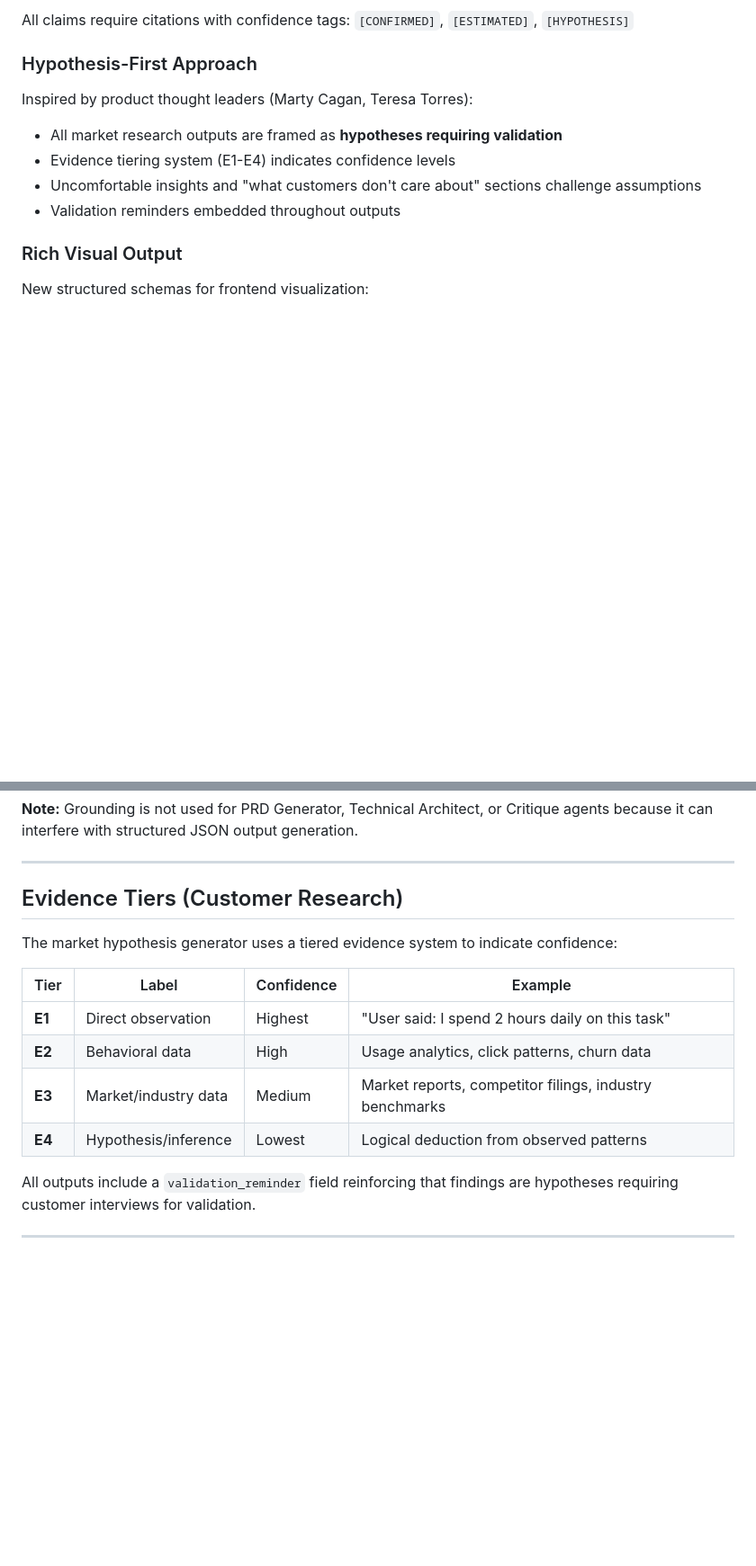
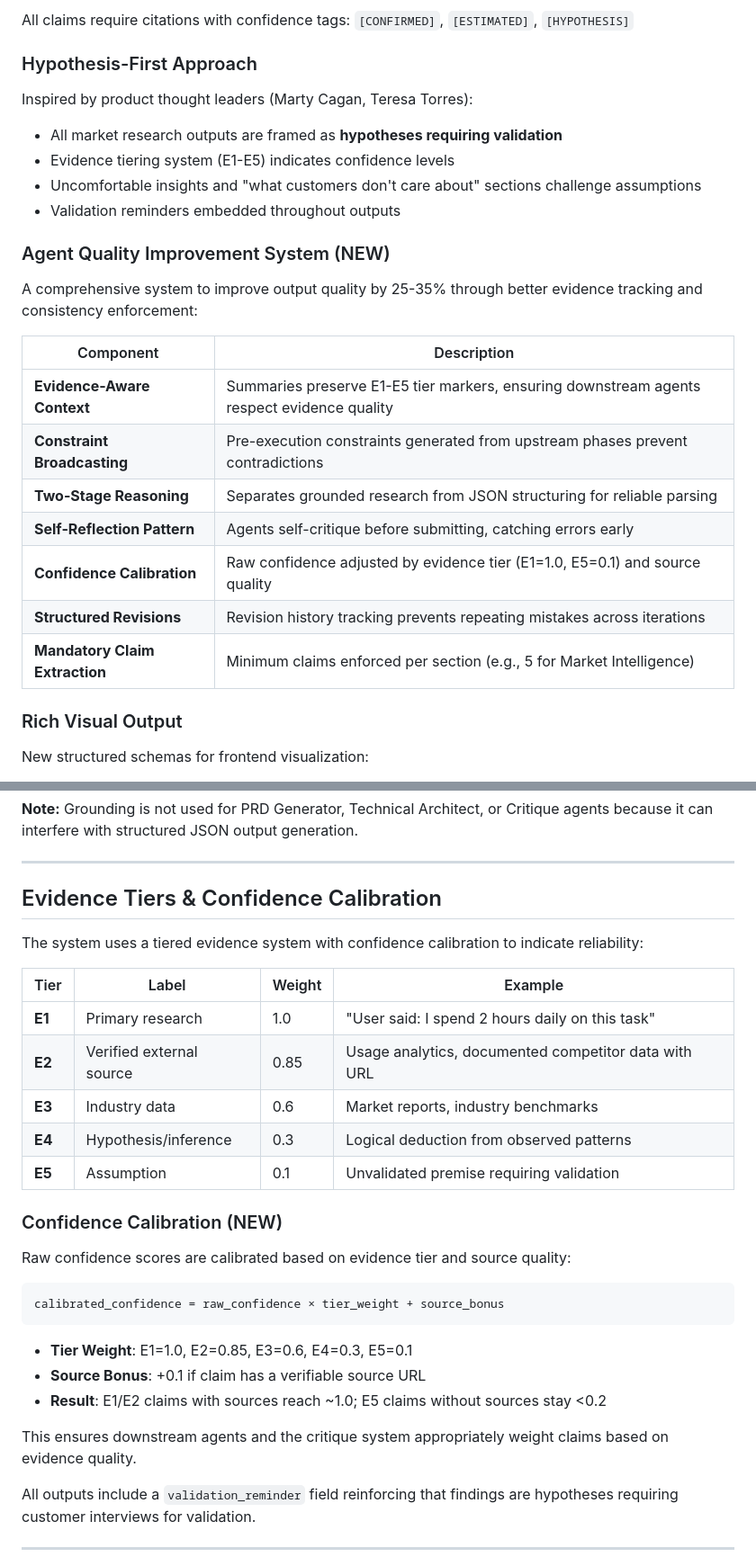
Before and after one commit to manuzafar/urban-fortnight, a Markdown page: README.md, 2 parts joined by grey strips. Shown at 90% size. Drawn GitHub-style; blank space fills up the shorter version.

````diff
--- a/README.md
+++ b/README.md
@@ -81,9 +82,22 @@ All claims require citations with confidence tags: `[CONFIRMED]`, `[ESTIMATED]`,
 ### Hypothesis-First Approach
 Inspired by product thought leaders (Marty Cagan, Teresa Torres):
 - All market research outputs are framed as **hypotheses requiring validation**
-- Evidence tiering system (E1-E4) indicates confidence levels
+- Evidence tiering system (E1-E5) indicates confidence levels
 - Uncomfortable insights and "what customers don't care about" sections challenge assumptions
 - Validation reminders embedded throughout outputs
+
+### Agent Quality Improvement System (NEW)
+A comprehensive system to improve output quality by 25-35% through better evidence tracking and consistency enforcement:
+
+| Component | Description |
+|-----------|-------------|
+| **Evidence-Aware Context** | Summaries preserve E1-E5 tier markers, ensuring downstream agents respect evidence quality |
+| **Constraint Broadcasting** | Pre-execution constraints generated from upstream phases prevent contradictions |
+| **Two-Stage Reasoning** | Separates grounded research from JSON structuring for reliable parsing |
+| **Self-Reflection Pattern** | Agents self-critique before submitting, catching errors early |
+| **Confidence Calibration** | Raw confidence adjusted by evidence tier (E1=1.0, E5=0.1) and source quality |
+| **Structured Revisions** | Revision history tracking prevents repeating mistakes across iterations |
+| **Mandatory Claim Extraction** | Minimum claims enforced per section (e.g., 5 for Market Intelligence) |
 
 ### Rich Visual Output
 New structured schemas for frontend visualization:
@@ -630,16 +668,31 @@ To disable grounding, set `LLM_ENABLE_GROUNDING=false` in your `.env` file.
 
 ---
 
-## Evidence Tiers (Customer Research)
+## Evidence Tiers & Confidence Calibration
 
-The market hypothesis generator uses a tiered evidence system to indicate confidence:
+The system uses a tiered evidence system with confidence calibration to indicate reliability:
 
-| Tier | Label | Confidence | Example |
-|------|-------|------------|---------|
-| **E1** | Direct observation | Highest | "User said: I spend 2 hours daily on this task" |
-| **E2** | Behavioral data | High | Usage analytics, click patterns, churn data |
-| **E3** | Market/industry data | Medium | Market reports, competitor filings, industry benchmarks |
-| **E4** | Hypothesis/inference | Lowest | Logical deduction from observed patterns |
+| Tier | Label | Weight | Example |
+|------|-------|--------|---------|
+| **E1** | Primary research | 1.0 | "User said: I spend 2 hours daily on this task" |
+| **E2** | Verified external source | 0.85 | Usage analytics, documented competitor data with URL |
+| **E3** | Industry data | 0.6 | Market reports, industry benchmarks |
+| **E4** | Hypothesis/inference | 0.3 | Logical deduction from observed patterns |
+| **E5** | Assumption | 0.1 | Unvalidated premise requiring validation |
+
+### Confidence Calibration (NEW)
+
+Raw confidence scores are calibrated based on evidence tier and source quality:
+
+```
+calibrated_confidence = raw_confidence × tier_weight + source_bonus
+```
+
+- **Tier Weight**: E1=1.0, E2=0.85, E3=0.6, E4=0.3, E5=0.1
+- **Source Bonus**: +0.1 if claim has a verifiable source URL
+- **Result**: E1/E2 claims with sources reach ~1.0; E5 claims without sources stay <0.2
+
+This ensures downstream agents and the critique system appropriately weight claims based on evidence quality.
 
 All outputs include a `validation_reminder` field reinforcing that findings are hypotheses requiring customer interviews for validation.
 
````
Also changed, not shown: other parts of README.md (+39 -5 lines).
